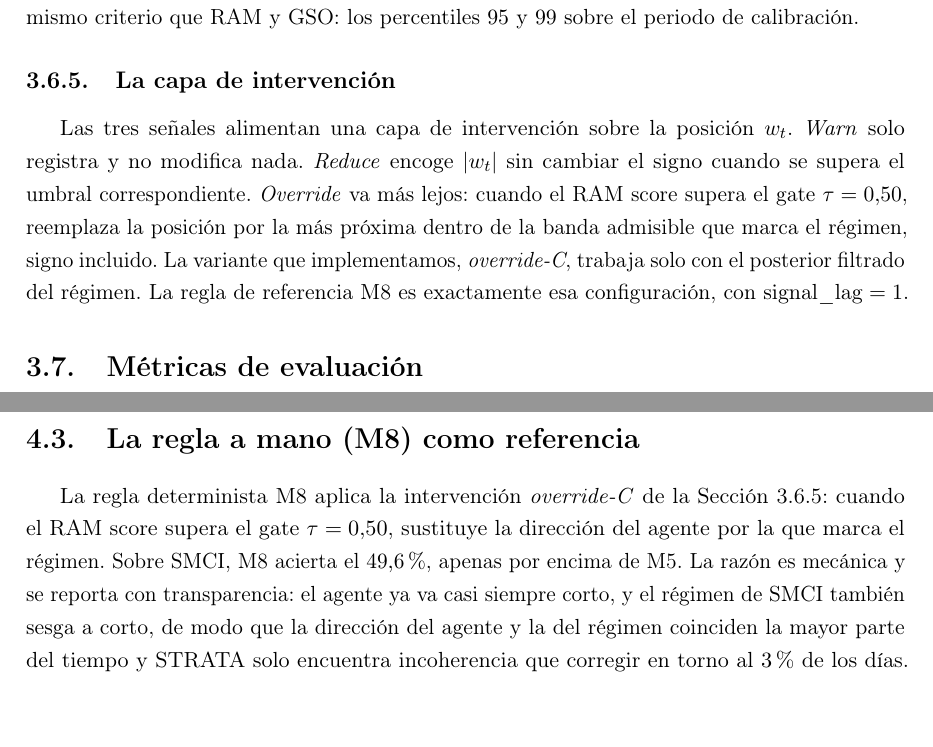
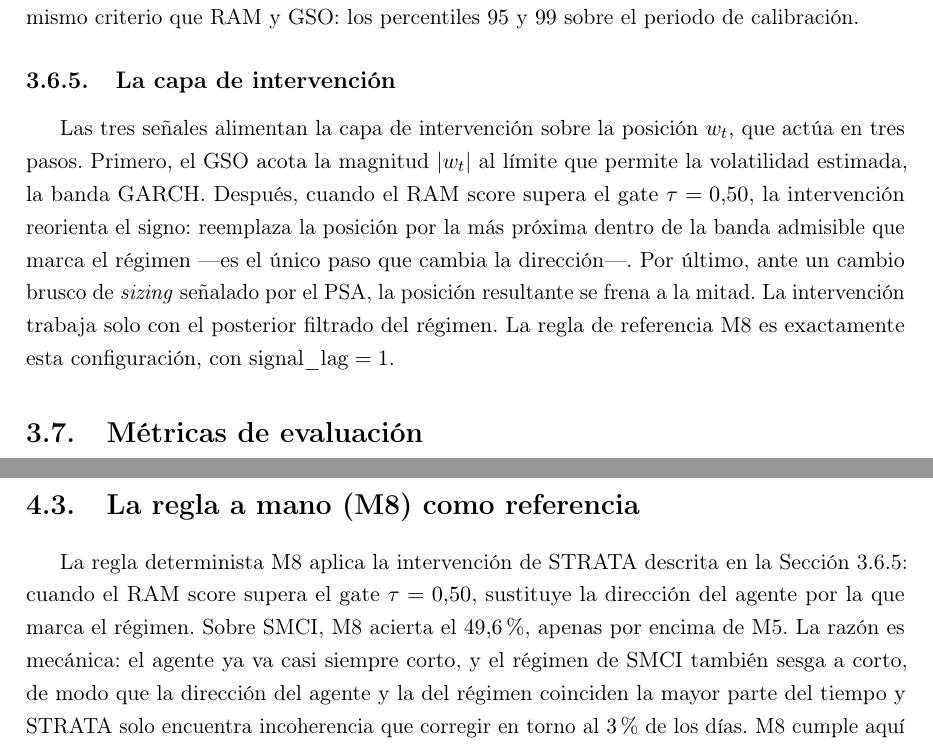
Before and after one commit to RaquelGarciah/Real-time-statistical-supervision-of-an-AI-trading-agent, a LaTeX thesis (tesis/main.tex, which reads tesis/chapters/03_marco_teorico.tex, tesis/chapters/04_marco_practico.tex): two parts of pages 24 and 33 of 40, joined at a grey line, cut so that both start at the same text, the shorter picture padded with empty space. Compiled offline with pdfLaTeX.

Commit message:
wip(tesis): autosave 2026-06-18 11:07

```diff
--- a/tesis/chapters/03_marco_teorico.tex
+++ b/tesis/chapters/03_marco_teorico.tex
@@ -469,7 +469,7 @@ El detector PSA vigila si el agente cambia de criterio de forma estructural, no
 \subsection{La capa de intervención}
 \label{sec:strata-intervencion}
 
-Las tres señales alimentan una capa de intervención sobre la posición $w_t$. \emph{Warn} solo registra y no modifica nada. \emph{Reduce} encoge $|w_t|$ sin cambiar el signo cuando se supera el umbral correspondiente. \emph{Override} va más lejos: cuando el RAM score supera el gate $\tau = 0{,}50$, reemplaza la posición por la más próxima dentro de la banda admisible que marca el régimen, signo incluido. La variante que implementamos, \emph{override-C}, trabaja solo con el posterior filtrado del régimen. La regla de referencia M8 es exactamente esa configuración, con $\mathrm{signal\_lag} = 1$.
+Las tres señales alimentan la capa de intervención sobre la posición $w_t$, que actúa en tres pasos. Primero, el GSO acota la magnitud $|w_t|$ al límite que permite la volatilidad estimada, la banda GARCH. Después, cuando el RAM score supera el gate $\tau = 0{,}50$, la intervención reorienta el signo: reemplaza la posición por la más próxima dentro de la banda admisible que marca el régimen —es el único paso que cambia la dirección—. Por último, ante un cambio brusco de \emph{sizing} señalado por el PSA, la posición resultante se frena a la mitad. La intervención trabaja solo con el posterior filtrado del régimen. La regla de referencia M8 es exactamente esta configuración, con $\mathrm{signal\_lag} = 1$.
 
 \section{Métricas de evaluación}
 \label{sec:metricas}
--- a/tesis/chapters/04_marco_practico.tex
+++ b/tesis/chapters/04_marco_practico.tex
@@ -27,7 +27,7 @@ El agente de trading por sí solo, que denotamos M5, es un perdedor direccional
 %   POR QUÉ:   meta-comentario sobre la propia redacción (correcciones_aprendidas.md → Estilo, prioridad alta: fuera «se reporta con transparencia» y similares). Enuncia el motivo directo, sin anunciar que lo cuentas con honradez.
 %   REESCRITURA: «La razón es mecánica:».
 % <<< CONSEJERO
-La regla determinista M8 aplica la intervención \emph{override-C} de la Sección~\ref{sec:strata-intervencion}: cuando el RAM score supera el gate $\tau = 0{,}50$, sustituye la dirección del agente por la que marca el régimen. Sobre SMCI, M8 acierta el $49{,}6\%$, apenas por encima de M5. La razón es mecánica y se reporta con transparencia: el agente ya va casi siempre corto, y el régimen de SMCI también sesga a corto, de modo que la dirección del agente y la del régimen coinciden la mayor parte del tiempo y STRATA solo encuentra incoherencia que corregir en torno al $3\%$ de los días. M8 cumple aquí el papel de \emph{referencia interpretable}: una regla transparente sobre la que medir cuánto añade un modelo que aprende.
+La regla determinista M8 aplica la intervención de STRATA descrita en la Sección~\ref{sec:strata-intervencion}: cuando el RAM score supera el gate $\tau = 0{,}50$, sustituye la dirección del agente por la que marca el régimen. Sobre SMCI, M8 acierta el $49{,}6\%$, apenas por encima de M5. La razón es mecánica: el agente ya va casi siempre corto, y el régimen de SMCI también sesga a corto, de modo que la dirección del agente y la del régimen coinciden la mayor parte del tiempo y STRATA solo encuentra incoherencia que corregir en torno al $3\%$ de los días. M8 cumple aquí el papel de \emph{referencia interpretable}: una regla transparente sobre la que medir cuánto añade un modelo que aprende.
 
 \section{El meta-learner M10}
 \label{sec:m10}
```
